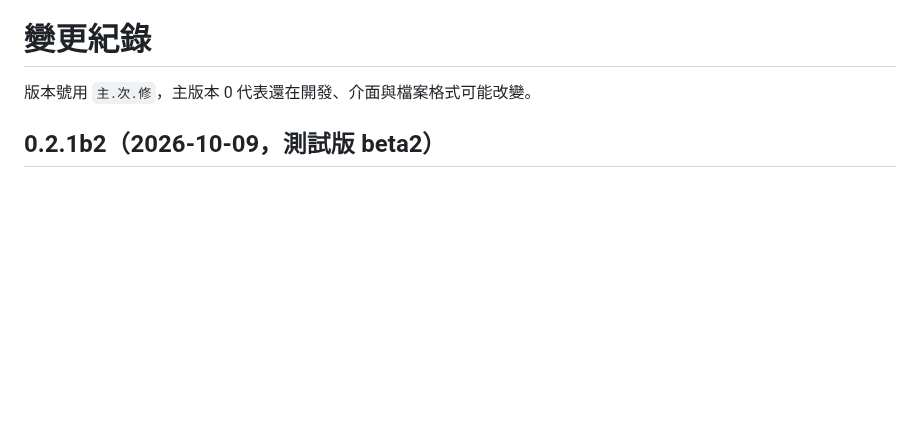
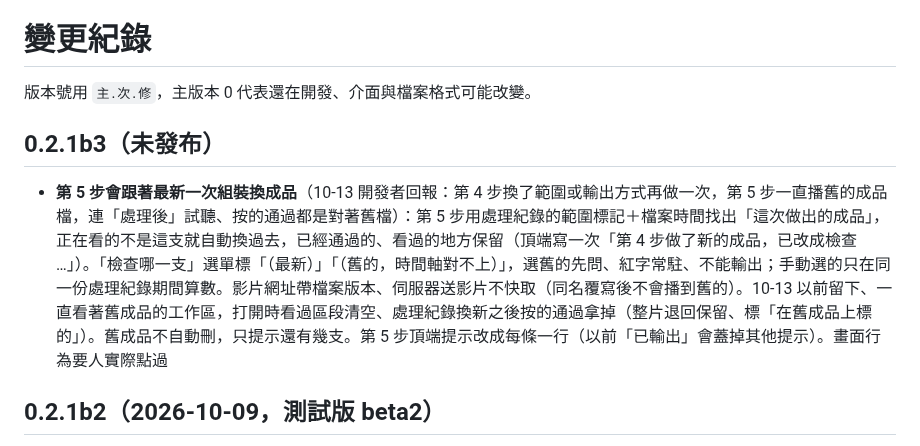
Before and after one commit to YU-HSUAN-florinnlin/bookclub-edit, a Markdown page: CHANGELOG.md, the part around the change. Drawn GitHub-style; blank space fills up the shorter version.

```diff
--- a/CHANGELOG.md
+++ b/CHANGELOG.md
@@ -1,6 +1,10 @@
 # 變更紀錄
 
 版本號用 `主.次.修`，主版本 0 代表還在開發、介面與檔案格式可能改變。
+
+## 0.2.1b3（未發布）
+
+- **第 5 步會跟著最新一次組裝換成品**（10-13 開發者回報：第 4 步換了範圍或輸出方式再做一次，第 5 步一直播舊的成品檔，連「處理後」試聽、按的通過都是對著舊檔）：第 5 步用處理紀錄的範圍標記＋檔案時間找出「這次做出的成品」，正在看的不是這支就自動換過去，已經通過的、看過的地方保留（頂端寫一次「第 4 步做了新的成品，已改成檢查 …」）。「檢查哪一支」選單標「（最新）」「（舊的，時間軸對不上）」，選舊的先問、紅字常駐、不能輸出；手動選的只在同一份處理紀錄期間算數。影片網址帶檔案版本、伺服器送影片不快取（同名覆寫後不會播到舊的）。10-13 以前留下、一直看著舊成品的工作區，打開時看過區段清空、處理紀錄換新之後按的通過拿掉（整片退回保留、標「在舊成品上標的」）。舊成品不自動刪，只提示還有幾支。第 5 步頂端提示改成每條一行（以前「已輸出」會蓋掉其他提示）。畫面行為要人實際點過
 
 ## 0.2.1b2（2026-10-09，測試版 beta2）
 
```
Also changed, not shown: docs/工作區格式.md (+9 -2 lines).
